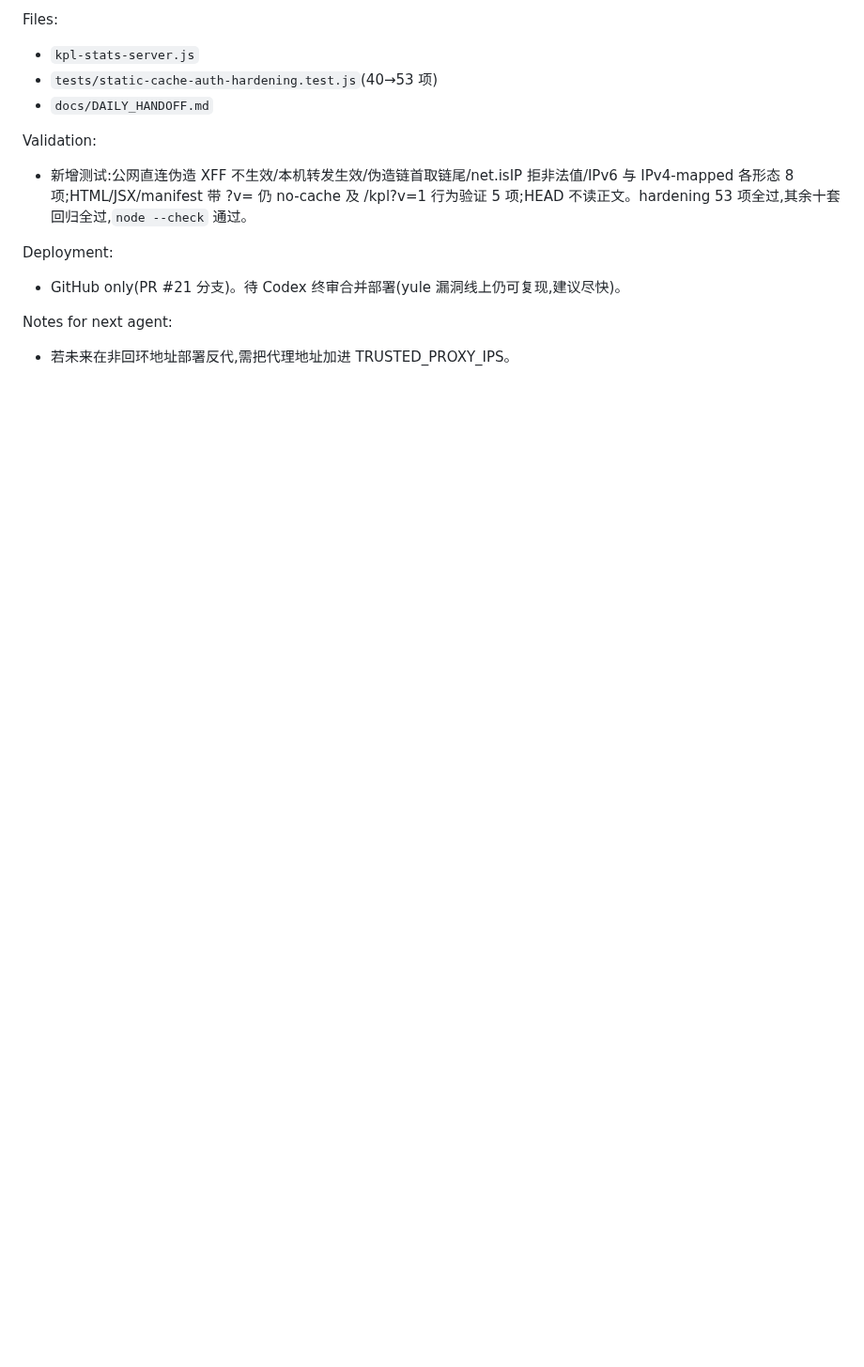
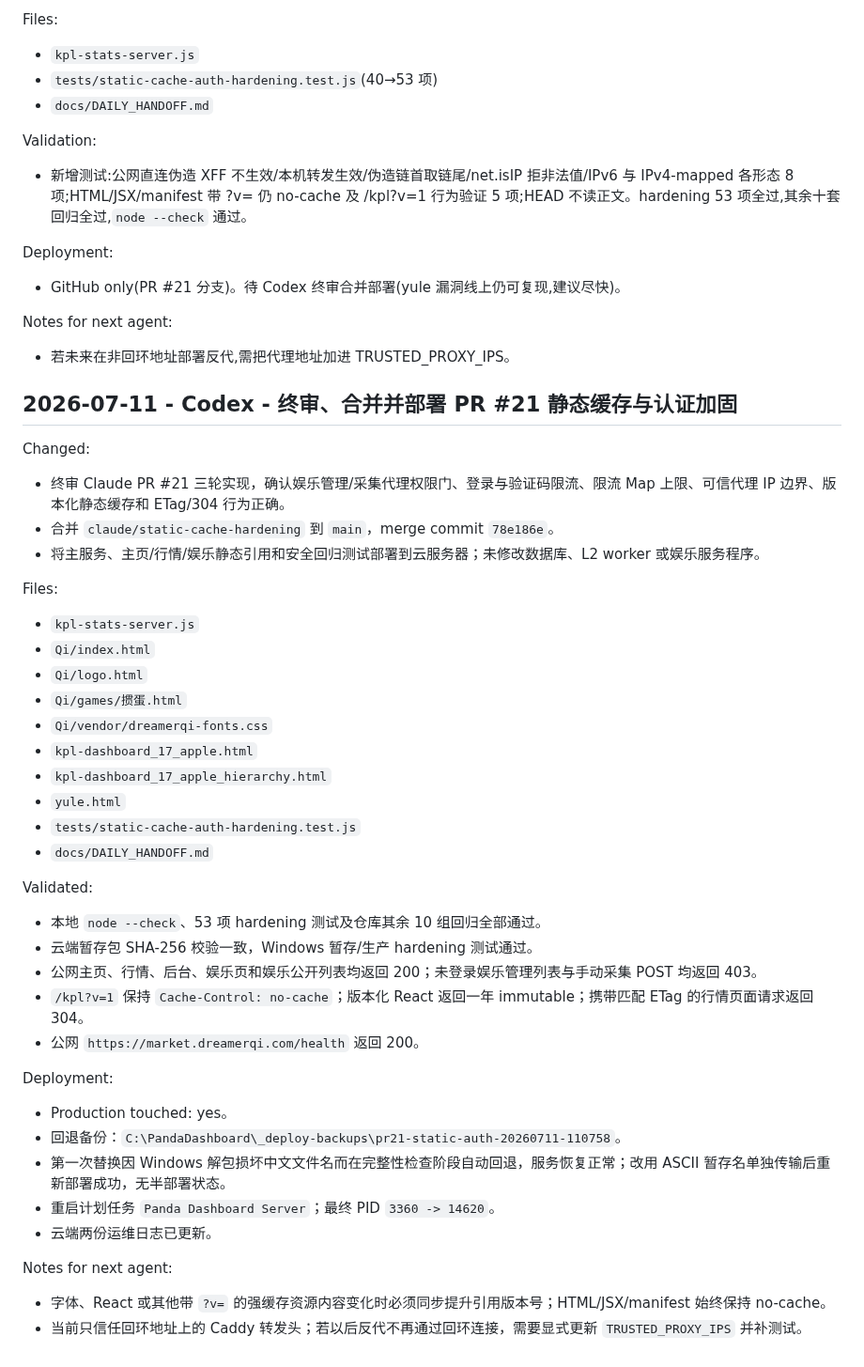
Before and after one commit to dmz1108/dmzrepo, a Markdown page: docs/DAILY_HANDOFF.md, the part around the change. Shown at 94% size. Drawn GitHub-style; blank space fills up the shorter version.

Commit message:
docs: record PR 21 cloud deployment

```diff
--- a/docs/DAILY_HANDOFF.md
+++ b/docs/DAILY_HANDOFF.md
@@ -2632,3 +2632,40 @@ Deployment:
 
 Notes for next agent:
 - 若未来在非回环地址部署反代,需把代理地址加进 TRUSTED_PROXY_IPS。
+
+## 2026-07-11 - Codex - 终审、合并并部署 PR #21 静态缓存与认证加固
+
+Changed:
+- 终审 Claude PR #21 三轮实现，确认娱乐管理/采集代理权限门、登录与验证码限流、限流 Map 上限、可信代理 IP 边界、版本化静态缓存和 ETag/304 行为正确。
+- 合并 `claude/static-cache-hardening` 到 `main`，merge commit `78e186e`。
+- 将主服务、主页/行情/娱乐静态引用和安全回归测试部署到云服务器；未修改数据库、L2 worker 或娱乐服务程序。
+
+Files:
+- `kpl-stats-server.js`
+- `Qi/index.html`
+- `Qi/logo.html`
+- `Qi/games/掼蛋.html`
+- `Qi/vendor/dreamerqi-fonts.css`
+- `kpl-dashboard_17_apple.html`
+- `kpl-dashboard_17_apple_hierarchy.html`
+- `yule.html`
+- `tests/static-cache-auth-hardening.test.js`
+- `docs/DAILY_HANDOFF.md`
+
+Validated:
+- 本地 `node --check`、53 项 hardening 测试及仓库其余 10 组回归全部通过。
+- 云端暂存包 SHA-256 校验一致，Windows 暂存/生产 hardening 测试通过。
+- 公网主页、行情、后台、娱乐页和娱乐公开列表均返回 200；未登录娱乐管理列表与手动采集 POST 均返回 403。
+- `/kpl?v=1` 保持 `Cache-Control: no-cache`；版本化 React 返回一年 immutable；携带匹配 ETag 的行情页面请求返回 304。
+- 公网 `https://market.dreamerqi.com/health` 返回 200。
+
+Deployment:
+- Production touched: yes。
+- 回退备份：`C:\PandaDashboard\_deploy-backups\pr21-static-auth-20260711-110758`。
+- 第一次替换因 Windows 解包损坏中文文件名而在完整性检查阶段自动回退，服务恢复正常；改用 ASCII 暂存名单独传输后重新部署成功，无半部署状态。
+- 重启计划任务 `Panda Dashboard Server`；最终 PID `3360 -> 14620`。
+- 云端两份运维日志已更新。
+
+Notes for next agent:
+- 字体、React 或其他带 `?v=` 的强缓存资源内容变化时必须同步提升引用版本号；HTML/JSX/manifest 始终保持 no-cache。
+- 当前只信任回环地址上的 Caddy 转发头；若以后反代不再通过回环连接，需要显式更新 `TRUSTED_PROXY_IPS` 并补测试。
```
